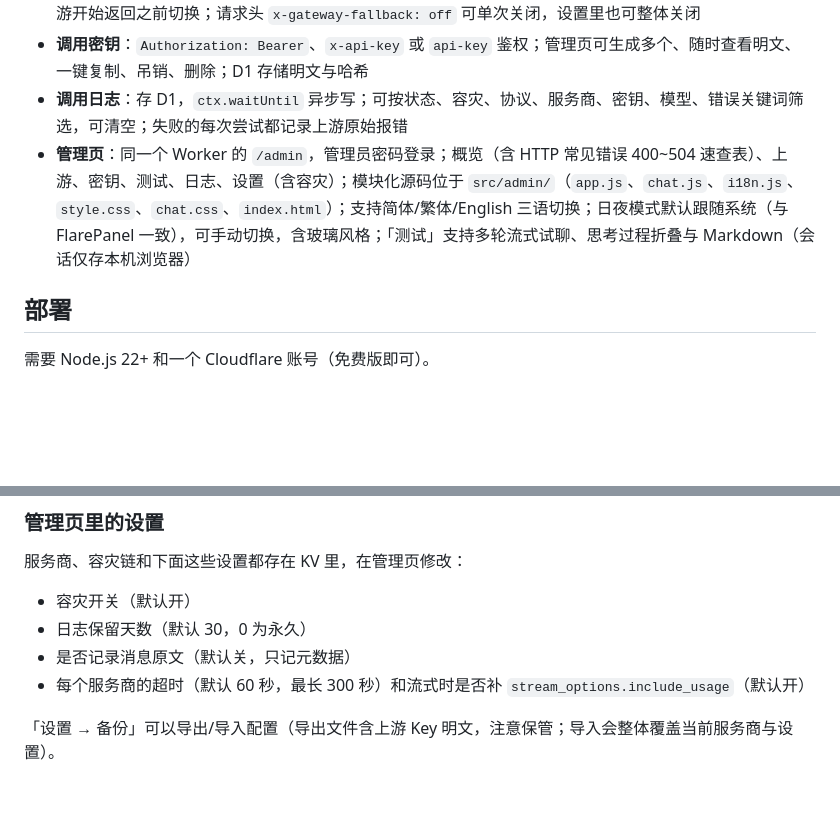
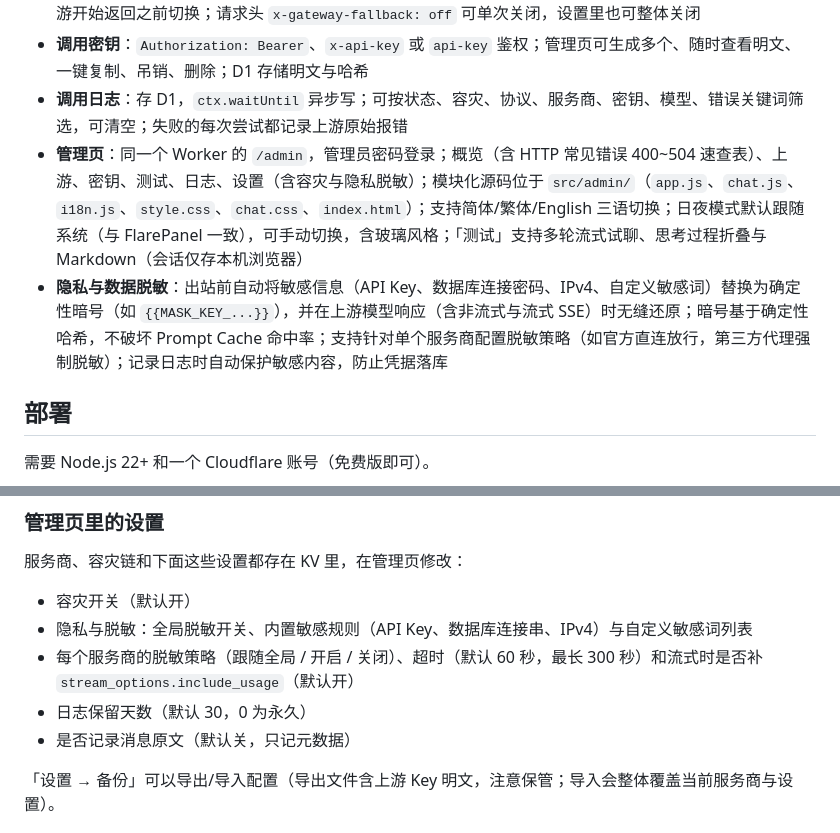
Before and after one commit to HenryYannis/FlareRouter, a Markdown page: README.md, 2 parts joined by grey strips. Rendered like a GitHub page; blank space fills up the shorter version.

```diff
--- a/README.md
+++ b/README.md
@@ -27,7 +27,8 @@
 - **容灾切换与智能熔断**：失败（网络错误、超时、任何非 2xx）就按容灾链换下一个；同服务商遇 401/402/403/429 或欠费/额度耗尽等账号级故障时自动 0ms 快速熔断跳过该商剩余模型；流式请求只在上游开始返回之前切换；请求头 `x-gateway-fallback: off` 可单次关闭，设置里也可整体关闭
 - **调用密钥**：`Authorization: Bearer`、`x-api-key` 或 `api-key` 鉴权；管理页可生成多个、随时查看明文、一键复制、吊销、删除；D1 存储明文与哈希
 - **调用日志**：存 D1，`ctx.waitUntil` 异步写；可按状态、容灾、协议、服务商、密钥、模型、错误关键词筛选，可清空；失败的每次尝试都记录上游原始报错
-- **管理页**：同一个 Worker 的 `/admin`，管理员密码登录；概览（含 HTTP 常见错误 400~504 速查表）、上游、密钥、测试、日志、设置（含容灾）；模块化源码位于 `src/admin/`（`app.js`、`chat.js`、`i18n.js`、`style.css`、`chat.css`、`index.html`）；支持简体/繁体/English 三语切换；日夜模式默认跟随系统（与 FlarePanel 一致），可手动切换，含玻璃风格；「测试」支持多轮流式试聊、思考过程折叠与 Markdown（会话仅存本机浏览器）
+- **管理页**：同一个 Worker 的 `/admin`，管理员密码登录；概览（含 HTTP 常见错误 400~504 速查表）、上游、密钥、测试、日志、设置（含容灾与隐私脱敏）；模块化源码位于 `src/admin/`（`app.js`、`chat.js`、`i18n.js`、`style.css`、`chat.css`、`index.html`）；支持简体/繁体/English 三语切换；日夜模式默认跟随系统（与 FlarePanel 一致），可手动切换，含玻璃风格；「测试」支持多轮流式试聊、思考过程折叠与 Markdown（会话仅存本机浏览器）
+- **隐私与数据脱敏**：出站前自动将敏感信息（API Key、数据库连接密码、IPv4、自定义敏感词）替换为确定性暗号（如 `{{MASK_KEY_...}}`），并在上游模型响应（含非流式与流式 SSE）时无缝还原；暗号基于确定性哈希，不破坏 Prompt Cache 命中率；支持针对单个服务商配置脱敏策略（如官方直连放行，第三方代理强制脱敏）；记录日志时自动保护敏感内容，防止凭据落库
 
 ## 部署
 
@@ -102,9 +103,10 @@ npx wrangler deploy
 服务商、容灾链和下面这些设置都存在 KV 里，在管理页修改：
 
 - 容灾开关（默认开）
+- 隐私与脱敏：全局脱敏开关、内置敏感规则（API Key、数据库连接串、IPv4）与自定义敏感词列表
+- 每个服务商的脱敏策略（跟随全局 / 开启 / 关闭）、超时（默认 60 秒，最长 300 秒）和流式时是否补 `stream_options.include_usage`（默认开）
 - 日志保留天数（默认 30，0 为永久）
 - 是否记录消息原文（默认关，只记元数据）
-- 每个服务商的超时（默认 60 秒，最长 300 秒）和流式时是否补 `stream_options.include_usage`（默认开）
 
 「设置 → 备份」可以导出/导入配置（导出文件含上游 Key 明文，注意保管；导入会整体覆盖当前服务商与设置）。
 
```
Also changed, not shown: README.en.md (+4 -2 lines), README.zh-Hant.md (+4 -2 lines).
